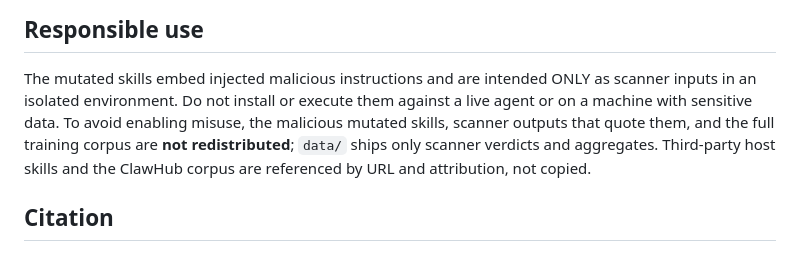
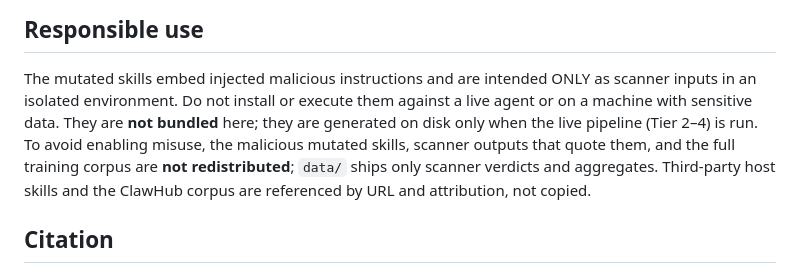
Before and after one commit to climbkim/SkillMutator, a Markdown page: README.md, the part around the change. Drawn GitHub-style.

Commit message:
Match bundle: run-time-generated mutated-skill wording + executable scripts
Sync the code repo to the ACSAC bundle's finalized artifact/:
- README Responsible-use note: mutated skills are not bundled; they are generated
  on disk only when the live pipeline (Tier 2-4) runs.
- Commit code/skillmutator/run.sh, code/finetuning-framework/run.sh, and
  scripts/setup_gpu_server.sh with the executable bit.

Co-Authored-By: Claude Opus 4.8 <noreply@anthropic.com>

```diff
--- a/README.md
+++ b/README.md
@@ -55,7 +55,8 @@ The fine-tuned LoRA adapters (four base families) are on Hugging Face:
 
 The mutated skills embed injected malicious instructions and are intended ONLY as
 scanner inputs in an isolated environment. Do not install or execute them against
-a live agent or on a machine with sensitive data. To avoid enabling misuse, the
+a live agent or on a machine with sensitive data. They are **not bundled** here;
+they are generated on disk only when the live pipeline (Tier 2–4) is run. To avoid enabling misuse, the
 malicious mutated skills, scanner outputs that quote them, and the full training
 corpus are **not redistributed**; `data/` ships only scanner verdicts and
 aggregates. Third-party host skills and the ClawHub corpus are referenced by URL
```
